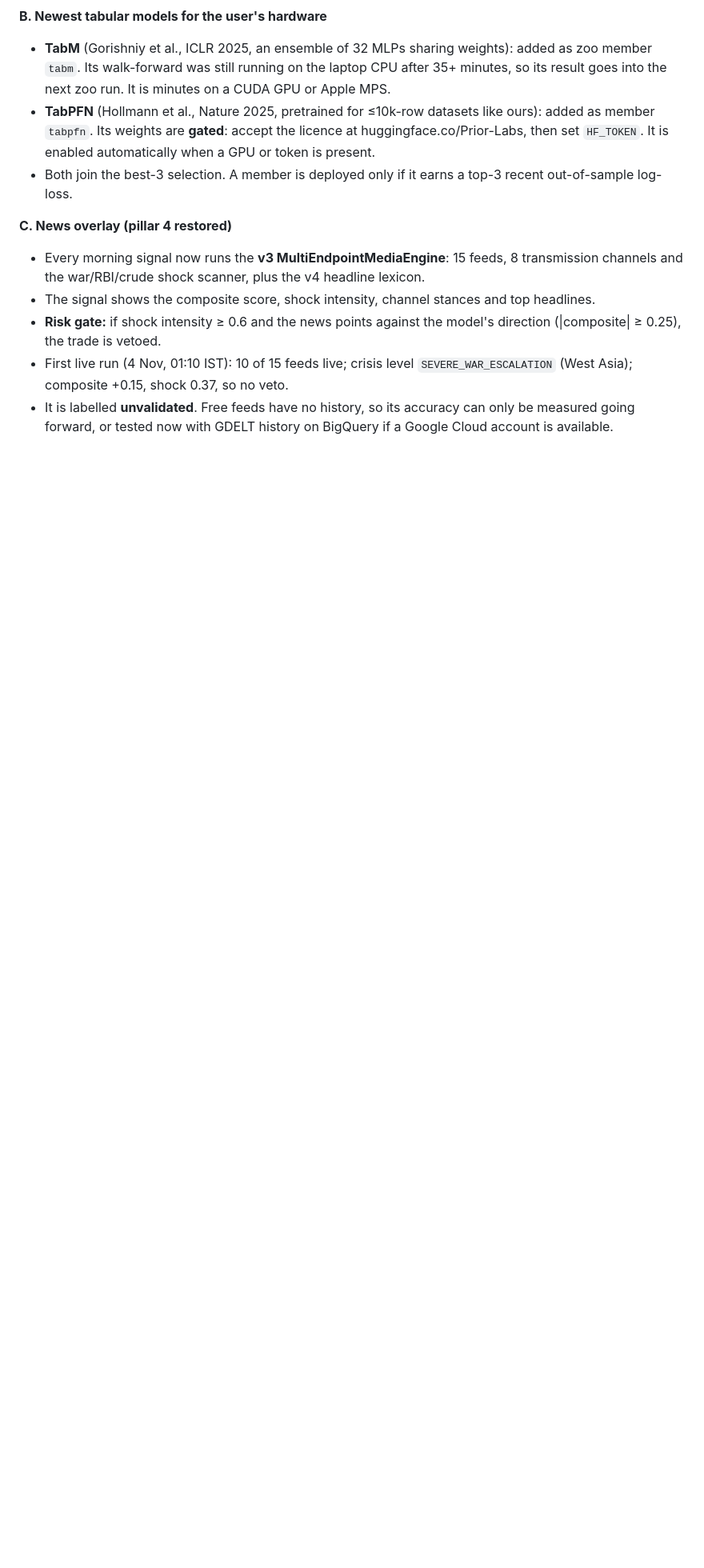
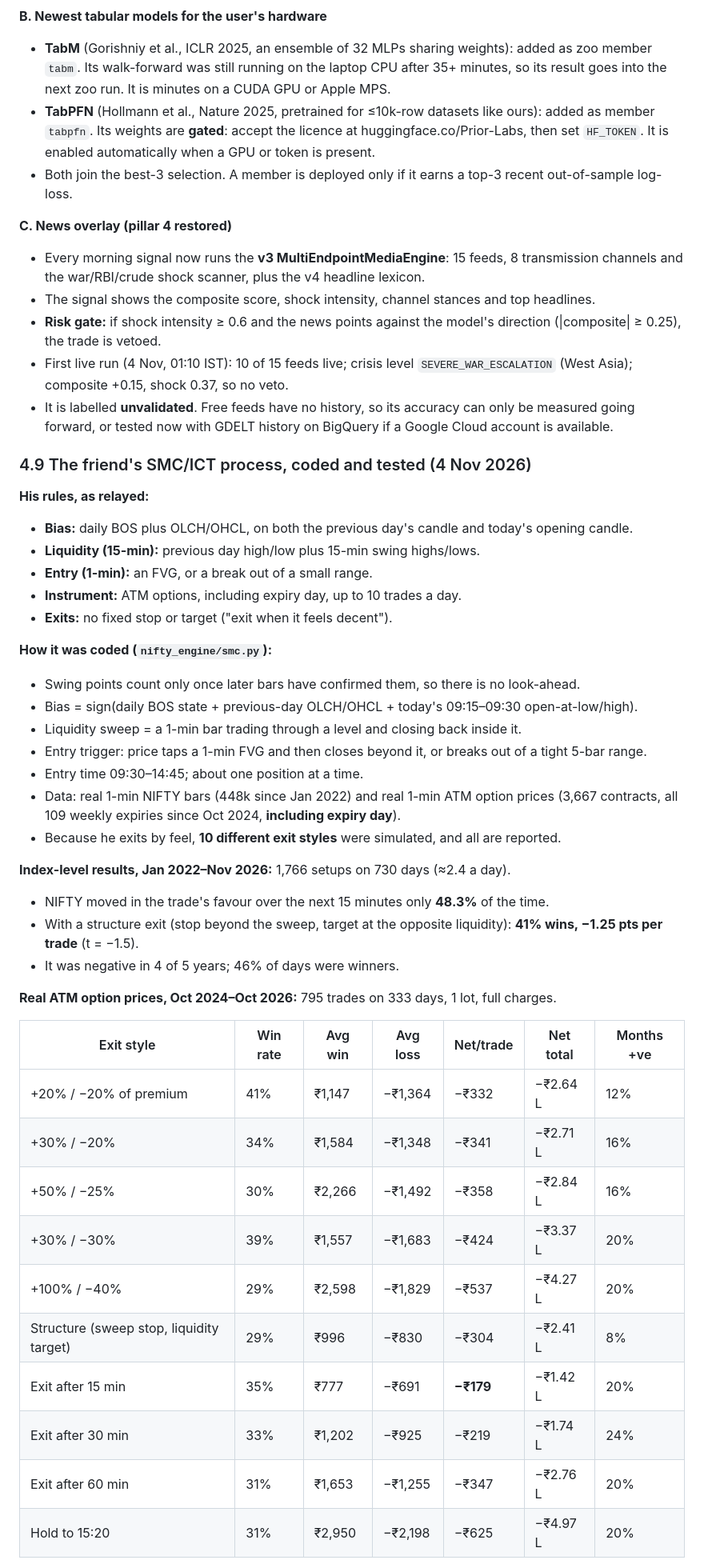
Before and after one commit to sagnikseal/nifty-tracker, a Markdown page: docs/UPGRADE_PLAN_V4.md, the part around one of its changes. Shown at 80% size. Drawn GitHub-style; blank space fills up the shorter version.

Commit message:
docs: SMC/ICT strategy test on real 1-min data and options (4.9)
Co-Authored-By: Claude Opus 5.5 <noreply@anthropic.com>
Claude-Session: https://claude.ai/code/session_01VzVWx9tcsgeQydvCZQcQdH

```diff
--- a/docs/UPGRADE_PLAN_V4.md
+++ b/docs/UPGRADE_PLAN_V4.md
@@ -327,3 +327,41 @@ The SMC/ICT, Supertrend and VWAP strategies were skipped. The research found no
 - First live run (4 Nov, 01:10 IST): 10 of 15 feeds live; crisis level `SEVERE_WAR_ESCALATION` (West Asia); composite +0.15, shock 0.37, so no veto.
 - It is labelled **unvalidated**. Free feeds have no history, so its accuracy can only be measured going forward, or tested now with GDELT history on BigQuery if a Google Cloud account is available.
 
+### 4.9 The friend's SMC/ICT process, coded and tested (4 Nov 2026)
+
+**His rules, as relayed:**
+- **Bias:** daily BOS plus OLCH/OHCL, on both the previous day's candle and today's opening candle.
+- **Liquidity (15-min):** previous day high/low plus 15-min swing highs/lows.
+- **Entry (1-min):** an FVG, or a break out of a small range.
+- **Instrument:** ATM options, including expiry day, up to 10 trades a day.
+- **Exits:** no fixed stop or target ("exit when it feels decent").
+
+**How it was coded (`nifty_engine/smc.py`):**
+- Swing points count only once later bars have confirmed them, so there is no look-ahead.
+- Bias = sign(daily BOS state + previous-day OLCH/OHCL + today's 09:15–09:30 open-at-low/high).
+- Liquidity sweep = a 1-min bar trading through a level and closing back inside it.
+- Entry trigger: price taps a 1-min FVG and then closes beyond it, or breaks out of a tight 5-bar range.
+- Entry time 09:30–14:45; about one position at a time.
+- Data: real 1-min NIFTY bars (448k since Jan 2022) and real 1-min ATM option prices (3,667 contracts, all 109 weekly expiries since Oct 2024, **including expiry day**).
+- Because he exits by feel, **10 different exit styles** were simulated, and all are reported.
+
+**Index-level results, Jan 2022–Nov 2026:** 1,766 setups on 730 days (≈2.4 a day).
+- NIFTY moved in the trade's favour over the next 15 minutes only **48.3%** of the time.
+- With a structure exit (stop beyond the sweep, target at the opposite liquidity): **41% wins, −1.25 pts per trade** (t = −1.5).
+- It was negative in 4 of 5 years; 46% of days were winners.
+
+**Real ATM option prices, Oct 2024–Oct 2026:** 795 trades on 333 days, 1 lot, full charges.
+
+| Exit style | Win rate | Avg win | Avg loss | Net/trade | Net total | Months +ve |
+|---|---|---|---|---|---|---|
+| +20% / −20% of premium | 41% | ₹1,147 | −₹1,364 | −₹332 | −₹2.64 L | 12% |
+| +30% / −20% | 34% | ₹1,584 | −₹1,348 | −₹341 | −₹2.71 L | 16% |
+| +50% / −25% | 30% | ₹2,266 | −₹1,492 | −₹358 | −₹2.84 L | 16% |
+| +30% / −30% | 39% | ₹1,557 | −₹1,683 | −₹424 | −₹3.37 L | 20% |
+| +100% / −40% | 29% | ₹2,598 | −₹1,829 | −₹537 | −₹4.27 L | 20% |
+| Structure (sweep stop, liquidity target) | 29% | ₹996 | −₹830 | −₹304 | −₹2.41 L | 8% |
+| Exit after 15 min | 35% | ₹777 | −₹691 | **−₹179** | −₹1.42 L | 20% |
+| Exit after 30 min | 33% | ₹1,202 | −₹925 | −₹219 | −₹1.74 L | 24% |
+| Exit after 60 min | 31% | ₹1,653 | −₹1,255 | −₹347 | −₹2.76 L | 20% |
+| Hold to 15:20 | 31% | ₹2,950 | −₹2,198 | −₹625 | −₹4.97 L | 20% |
+
```
Also changed, not shown: other parts of docs/UPGRADE_PLAN_V4.md (+9 -0 lines).
